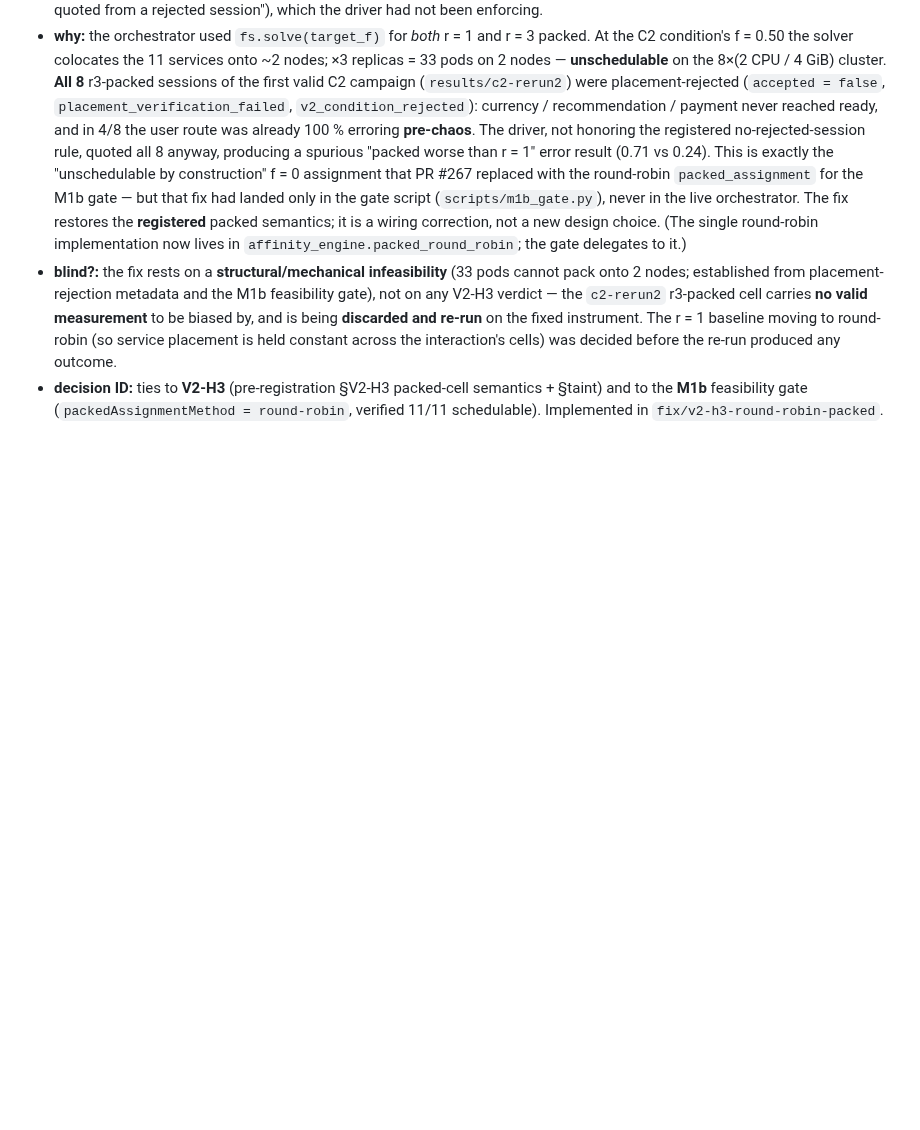
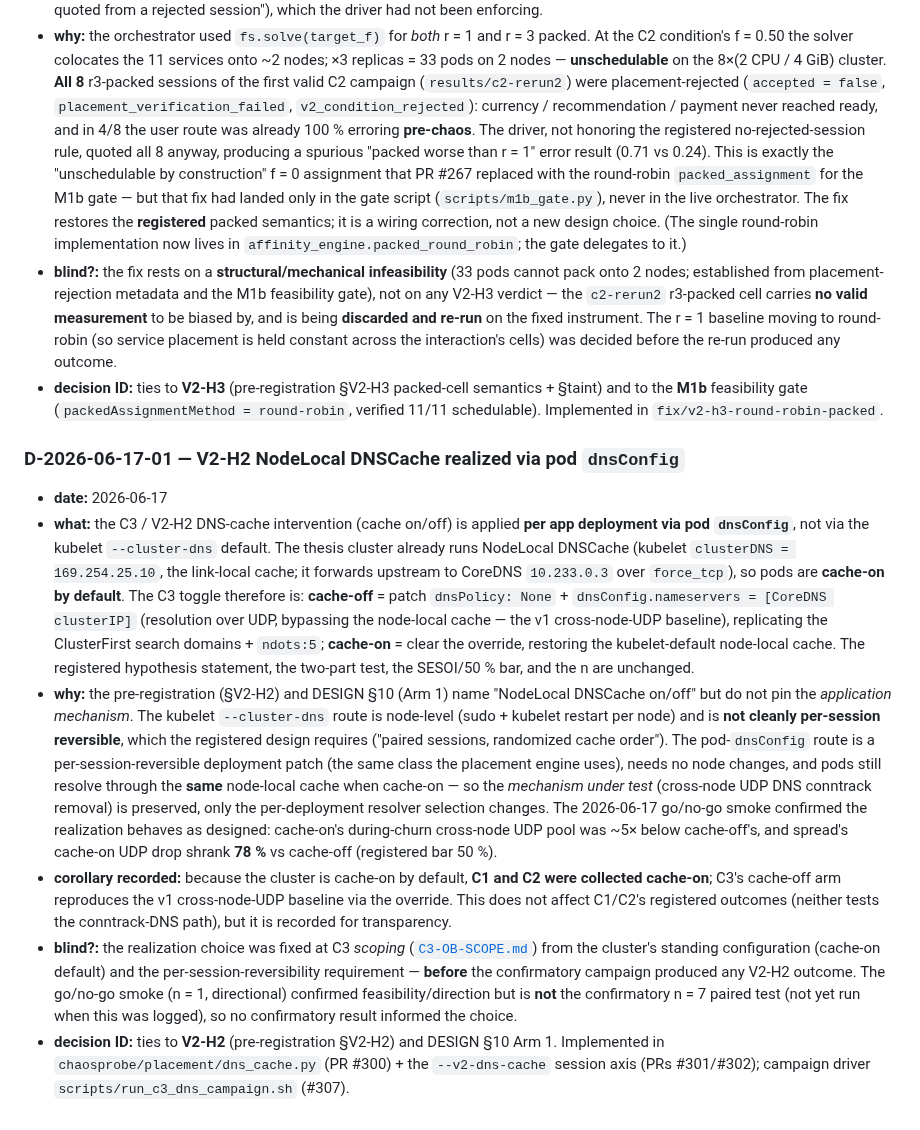
Before and after one commit to yhu02/uva-msc-thesis, a Markdown page: v2-design/DEVIATIONS.md, the part around the change. GitHub-like rendering; blank space fills up the shorter version.

Commit message:
docs(v2): log D-2026-06-17-01 — V2-H2 NodeLocal DNSCache via pod dnsConfig
Pre-campaign deviation: the C3/V2-H2 cache intervention is realized per app
deployment via pod dnsConfig (cache-off = override to CoreDNS clusterIP over
UDP, the v1 baseline; cache-on = cluster-default node-local cache) rather than
the kubelet --cluster-dns default — chosen for per-session reversibility under
the registered randomized-order paired design; pods still resolve through the
same node-local cache, so the mechanism (cross-node UDP DNS removal) is
preserved. Logged before the confirmatory campaign runs. Records the corollary
that C1/C2 were collected cache-on (cluster default).

```diff
--- a/v2-design/DEVIATIONS.md
+++ b/v2-design/DEVIATIONS.md
@@ -263,3 +263,48 @@ pre-registration's §M2 freeze amendments. This file is for changes made
   semantics + §taint) and to the **M1b** feasibility gate (`packedAssignmentMethod
   = round-robin`, verified 11/11 schedulable). Implemented in
   `fix/v2-h3-round-robin-packed`.
+
+### D-2026-06-17-01 — V2-H2 NodeLocal DNSCache realized via pod `dnsConfig`
+
+- **date:** 2026-06-17
+- **what:** the C3 / V2-H2 DNS-cache intervention (cache on/off) is applied
+  **per app deployment via pod `dnsConfig`**, not via the kubelet
+  `--cluster-dns` default. The thesis cluster already runs NodeLocal DNSCache
+  (kubelet `clusterDNS = 169.254.25.10`, the link-local cache; it forwards
+  upstream to CoreDNS `10.233.0.3` over `force_tcp`), so pods are **cache-on by
+  default**. The C3 toggle therefore is: **cache-off** = patch
+  `dnsPolicy: None` + `dnsConfig.nameservers = [CoreDNS clusterIP]` (resolution
+  over UDP, bypassing the node-local cache — the v1 cross-node-UDP baseline),
+  replicating the ClusterFirst search domains + `ndots:5`; **cache-on** = clear
+  the override, restoring the kubelet-default node-local cache. The registered
+  hypothesis statement, the two-part test, the SESOI/50 % bar, and the n are
+  unchanged.
+- **why:** the pre-registration (§V2-H2) and DESIGN §10 (Arm 1) name "NodeLocal
+  DNSCache on/off" but do not pin the *application mechanism*. The kubelet
+  `--cluster-dns` route is node-level (sudo + kubelet restart per node) and is
+  **not cleanly per-session reversible**, which the registered design requires
+  ("paired sessions, randomized cache order"). The pod-`dnsConfig` route is a
+  per-session-reversible deployment patch (the same class the placement engine
+  uses), needs no node changes, and pods still resolve through the **same**
+  node-local cache when cache-on — so the *mechanism under test* (cross-node UDP
+  DNS conntrack removal) is preserved, only the per-deployment resolver
+  selection changes. The 2026-06-17 go/no-go smoke confirmed the realization
+  behaves as designed: cache-on's during-churn cross-node UDP pool was ~5× below
+  cache-off's, and spread's cache-on UDP drop shrank **78 %** vs cache-off
+  (registered bar 50 %).
+- **corollary recorded:** because the cluster is cache-on by default, **C1 and
+  C2 were collected cache-on**; C3's cache-off arm reproduces the v1
+  cross-node-UDP baseline via the override. This does not affect C1/C2's
+  registered outcomes (neither tests the conntrack-DNS path), but it is recorded
+  for transparency.
+- **blind?:** the realization choice was fixed at C3 *scoping*
+  ([`C3-OB-SCOPE.md`](C3-OB-SCOPE.md)) from the cluster's standing configuration
+  (cache-on default) and the per-session-reversibility requirement — **before**
+  the confirmatory campaign produced any V2-H2 outcome. The go/no-go smoke
+  (n = 1, directional) confirmed feasibility/direction but is **not** the
+  confirmatory n = 7 paired test (not yet run when this was logged), so no
+  confirmatory result informed the choice.
+- **decision ID:** ties to **V2-H2** (pre-registration §V2-H2) and DESIGN §10
+  Arm 1. Implemented in `chaosprobe/placement/dns_cache.py` (PR #300) + the
+  `--v2-dns-cache` session axis (PRs #301/#302); campaign driver
+  `scripts/run_c3_dns_campaign.sh` (#307).
```
